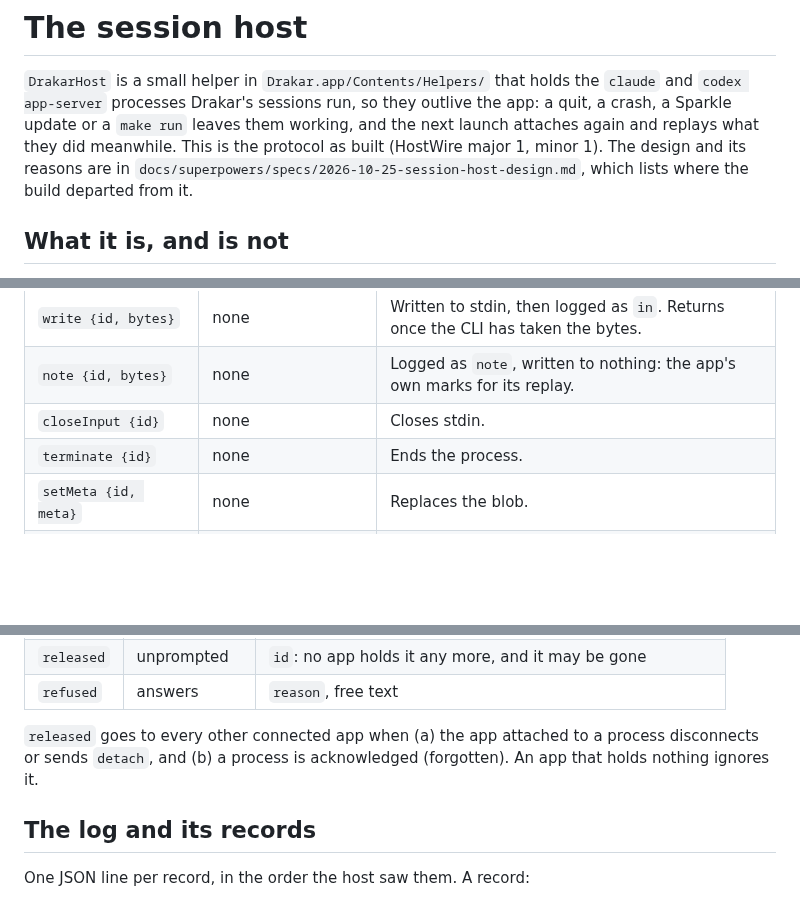
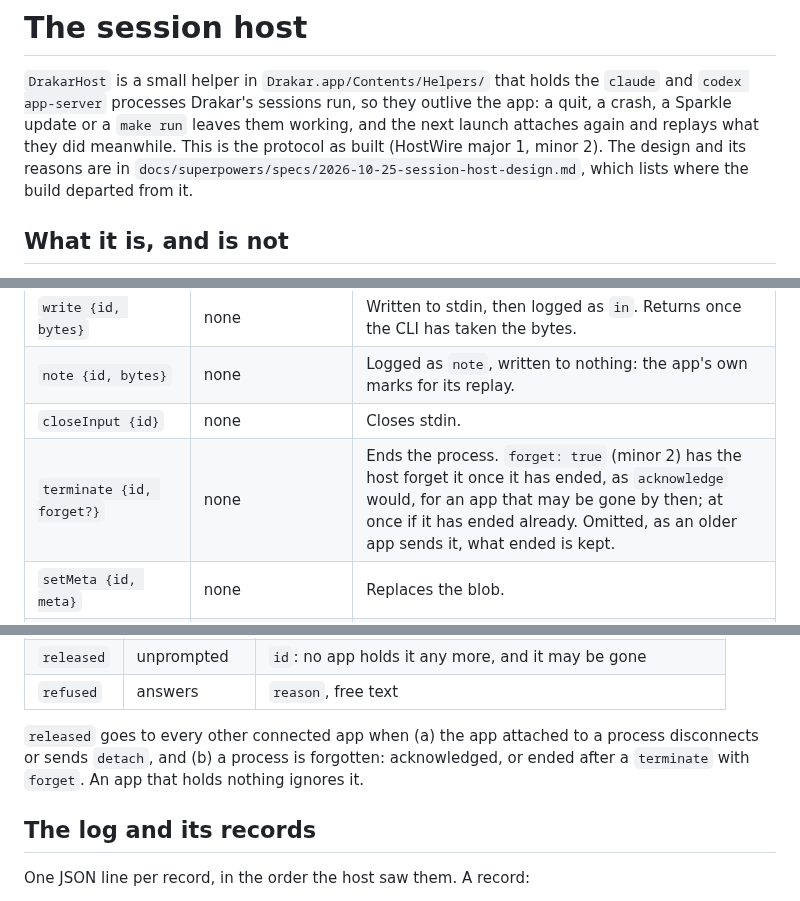
Before and after one commit to mgcrea/drakar, a Markdown page: docs/session-host.md, 3 parts joined by grey strips. GitHub-like rendering; blank space fills up the shorter version.

```diff
--- a/docs/session-host.md
+++ b/docs/session-host.md
@@ -4,7 +4,7 @@
 and `codex app-server` processes Drakar's sessions run, so they outlive the app: a quit, a
 crash, a Sparkle update or a `make run` leaves them working, and the next launch attaches
 again and replays what they did meanwhile. This is the protocol as built (HostWire major 1,
-minor 1). The design and its reasons are in
+minor 2). The design and its reasons are in
 `docs/superpowers/specs/2026-10-25-session-host-design.md`, which lists where the build
 departed from it.
 
@@ -96,7 +98,7 @@ event it does not know, not the whole answer.
 | `write {id, bytes}` | none | Written to stdin, then logged as `in`. Returns once the CLI has taken the bytes. |
 | `note {id, bytes}` | none | Logged as `note`, written to nothing: the app's own marks for its replay. |
 | `closeInput {id}` | none | Closes stdin. |
-| `terminate {id}` | none | Ends the process. |
+| `terminate {id, forget?}` | none | Ends the process. `forget: true` (minor 2) has the host forget it once it has ended, as `acknowledge` would, for an app that may be gone by then; at once if it has ended already. Omitted, as an older app sends it, what ended is kept. |
 | `setMeta {id, meta}` | none | Replaces the blob. |
 | `acknowledge {id}` | none | The app has the process's end: the host forgets it and deletes its log. Refused while it still runs. |
 | `detach {id}` | none | Minor 1. The app lets go: the process carries on with nobody attached. A no-op when nobody is. |
@@ -121,8 +123,8 @@ fire-and-forget ones, in the process's attach stream.
 | `refused` | answers | `reason`, free text |
 
 `released` goes to every other connected app when (a) the app attached to a process
-disconnects or sends `detach`, and (b) a process is acknowledged (forgotten). An app that
-holds nothing ignores it.
+disconnects or sends `detach`, and (b) a process is forgotten: acknowledged, or ended after a
+`terminate` with `forget`. An app that holds nothing ignores it.
 
 ## The log and its records
 
```
Also changed, not shown: other parts of docs/session-host.md (+14 -8 lines), 1 other file.
